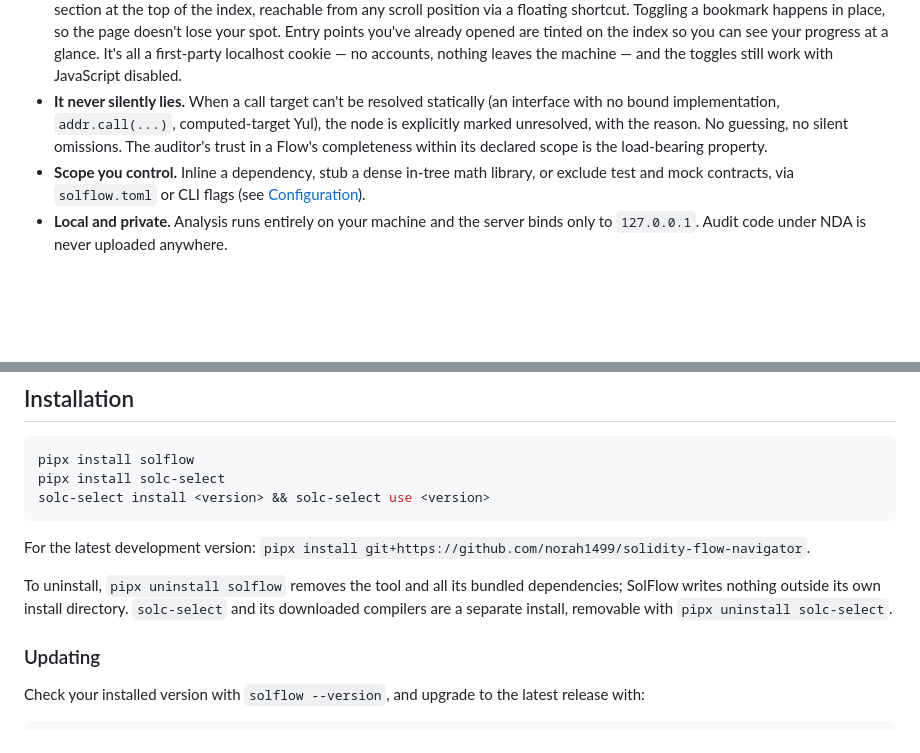
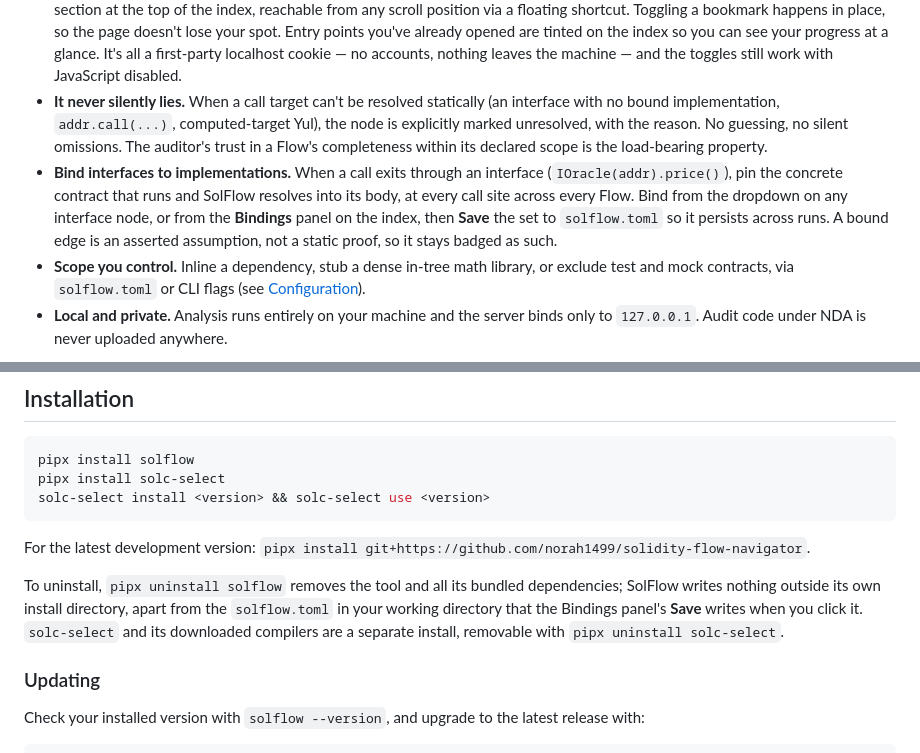
Before and after one commit to norah1499/solidity-flow-navigator, a Markdown page: README.md, 2 parts joined by grey strips. Rendered like a GitHub page; blank space fills up the shorter version.

Commit message:
docs: README — interface binding panel + Save feature

```diff
--- a/README.md
+++ b/README.md
@@ -28,6 +28,7 @@ The first job in any audit is reconstructing what actually happens when someone
 - **Light or dark.** A header toggle sets the palette — Auto (follows your OS), Light, or Dark — so long audit sessions stay easy on the eyes. The choice is server-rendered: no flash on load, and your preference never leaves the machine.
 - **Bookmarks & recently-viewed.** Bookmark the entry points (and contracts) you keep returning to — they collect in a *Bookmarked* section at the top of the index, reachable from any scroll position via a floating shortcut. Toggling a bookmark happens in place, so the page doesn't lose your spot. Entry points you've already opened are tinted on the index so you can see your progress at a glance. It's all a first-party localhost cookie — no accounts, nothing leaves the machine — and the toggles still work with JavaScript disabled.
 - **It never silently lies.** When a call target can't be resolved statically (an interface with no bound implementation, `addr.call(...)`, computed-target Yul), the node is explicitly marked unresolved, with the reason. No guessing, no silent omissions. The auditor's trust in a Flow's completeness within its declared scope is the load-bearing property.
+- **Bind interfaces to implementations.** When a call exits through an interface (`IOracle(addr).price()`), pin the concrete contract that runs and SolFlow resolves into its body, at every call site across every Flow. Bind from the dropdown on any interface node, or from the **Bindings** panel on the index, then **Save** the set to `solflow.toml` so it persists across runs. A bound edge is an asserted assumption, not a static proof, so it stays badged as such.
 - **Scope you control.** Inline a dependency, stub a dense in-tree math library, or exclude test and mock contracts, via `solflow.toml` or CLI flags (see [Configuration](#configuration)).
 - **Local and private.** Analysis runs entirely on your machine and the server binds only to `127.0.0.1`. Audit code under NDA is never uploaded anywhere.
 
@@ -46,7 +47,7 @@ solc-select install <version> && solc-select use <version>
 
 For the latest development version: `pipx install git+https://github.com/norah1499/solidity-flow-navigator`.
 
-To uninstall, `pipx uninstall solflow` removes the tool and all its bundled dependencies; SolFlow writes nothing outside its own install directory. `solc-select` and its downloaded compilers are a separate install, removable with `pipx uninstall solc-select`.
+To uninstall, `pipx uninstall solflow` removes the tool and all its bundled dependencies; SolFlow writes nothing outside its own install directory, apart from the `solflow.toml` in your working directory that the Bindings panel's **Save** writes when you click it. `solc-select` and its downloaded compilers are a separate install, removable with `pipx uninstall solc-select`.
 
 ### Updating
 
```
